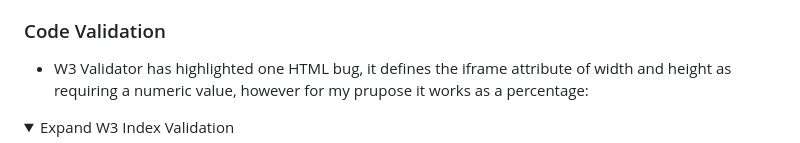
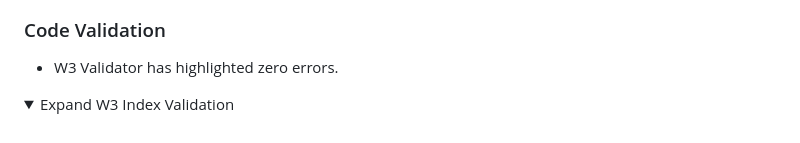
Before and after one commit to johnnycockerill/milestone_project_1, a Markdown page: README.md, the part around the change. Drawn GitHub-style; folded sections open.

```diff
--- a/README.md
+++ b/README.md
@@ -226,7 +226,7 @@ The main font used in the site is Roboto, with Exo as the fallback font in case
 
 ### Code Validation
 
-- W3 Validator has highlighted one HTML bug, it defines the iframe attribute of width and height as requiring a numeric value, however for my prupose it works as a percentage:
+- W3 Validator has highlighted zero errors.
 <details>
   <summary>Expand W3 Index Validation</summary>
   <img src="assets/images/index_validation.JPG">
```
